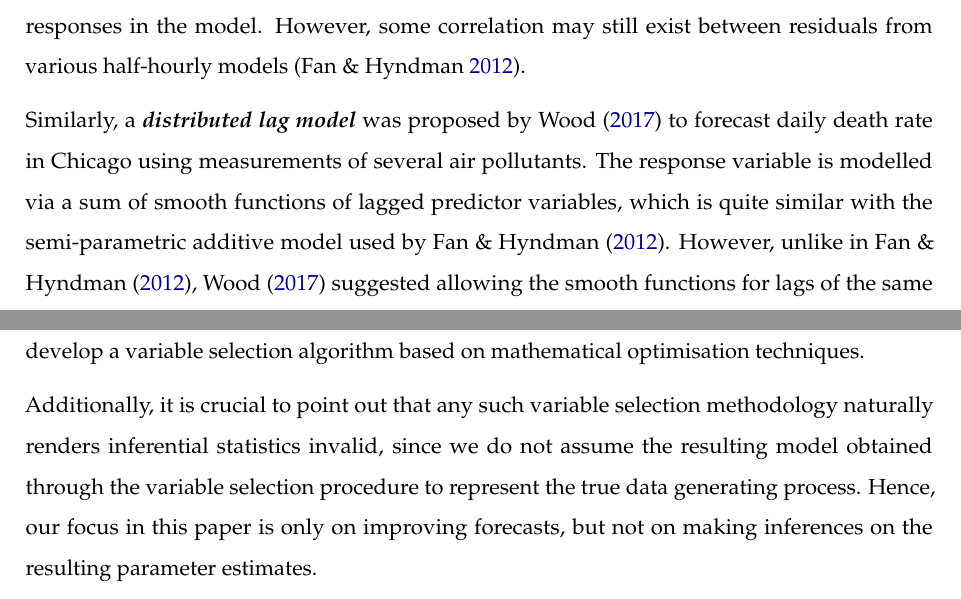
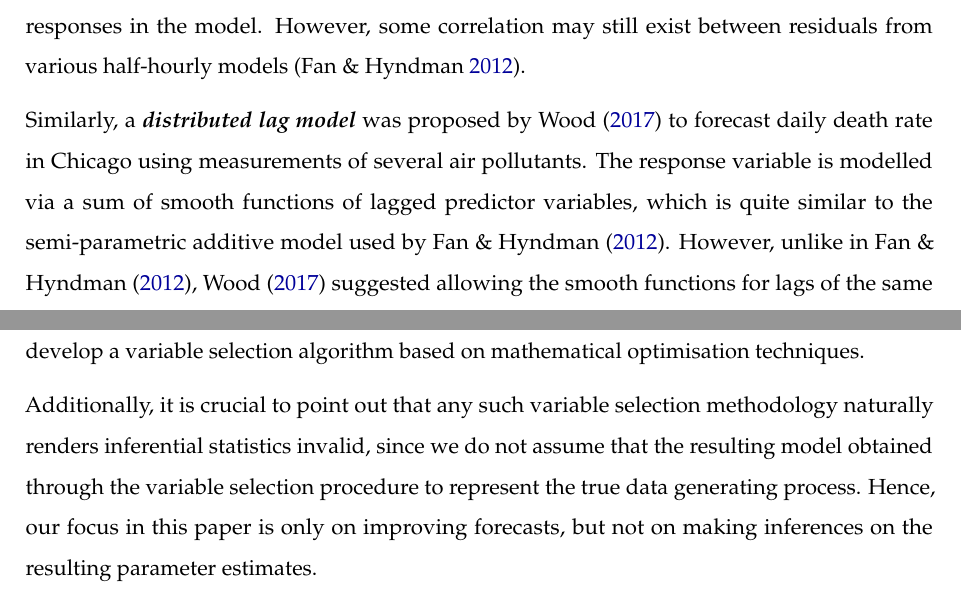
Before and after one commit to nuwani-palihawadana/smimodel_paper, a Quarto document (smimodel.qmd): two parts of pages 5 and 6 of 45, joined at a grey line, cut so that both start at the same text. The pictures show the output file smimodel.pdf that the author committed with the source.

Commit message:
Minor changes

```diff
--- a/smimodel.qmd
+++ b/smimodel.qmd
@@ -87,7 +87,7 @@ $$
 $$
 where the response variable is the logarithm of electricity demand at time $t$ during period $q$. The term $h_{q}(t)$ models several calendar effects as linear terms. Temperature effects are modelled using the nonparametric component $f_{q}(w_{1,t},w_{2,t})$, while $a_{q}(y_{t-,p})$ captures the lagged effects of the response. It is important to notice here that the error term $\varepsilon_{t}$ is serially uncorrelated in each half-hourly model, because the serial correlation is eliminated by the inclusion of lagged responses in the model. However, some correlation may still exist between residuals from various half-hourly models [@FH2012].
 
-Similarly, a ***distributed lag model*** was proposed by @Wood2017 to forecast daily death rate in Chicago using measurements of several air pollutants. The response variable is modelled via a sum of smooth functions of lagged predictor variables, which is quite similar with the semi-parametric additive model used by @FH2012. However, unlike in @FH2012, @Wood2017 suggested allowing the smooth functions for lags of the same covariate to vary smoothly over lags, preventing large differences in estimated effects between adjacent lags. Thus, the model is of the form
+Similarly, a ***distributed lag model*** was proposed by @Wood2017 to forecast daily death rate in Chicago using measurements of several air pollutants. The response variable is modelled via a sum of smooth functions of lagged predictor variables, which is quite similar to the semi-parametric additive model used by @FH2012. However, unlike in @FH2012, @Wood2017 suggested allowing the smooth functions for lags of the same covariate to vary smoothly over lags, preventing large differences in estimated effects between adjacent lags. Thus, the model is of the form
 $$
  \log(y_{t}) = f_{1}(t) + \sum_{k=0}^{K} f_{2}(p_{t-k}, k) + \sum_{k=0}^{K} f_{3}(o_{t-k}, w_{t-k}, k),
 $$
@@ -103,7 +103,7 @@ In this paper, however, we are interested in high-dimensional applications that
 
 To our knowledge, no previous research has been done to explore how predictor choices can be made more objective and principled in nonparametric additive index models. Hence, our goal was to develop a methodology for optimal predictor selection in the context of high-dimensional nonparametric additive index models. Moreover, due to computational advancements in the field, the use of mathematical optimisation concepts in solving statistical problems has gained a lot of interest in the recent past [@Theusl2020]. This motivated us to develop a variable selection algorithm based on mathematical optimisation techniques.
 
-Additionally, it is crucial to point out that any such variable selection methodology naturally renders inferential statistics invalid, since we do not assume the resulting model obtained through the variable selection procedure to represent the true data generating process. Hence, our focus in this paper is only on improving forecasts, but not on making inferences on the resulting parameter estimates.
+Additionally, it is crucial to point out that any such variable selection methodology naturally renders inferential statistics invalid, since we do not assume that the resulting model obtained through the variable selection procedure to represent the true data generating process. Hence, our focus in this paper is only on improving forecasts, but not on making inferences on the resulting parameter estimates.
 
 The rest of this paper is organised as follows. In @sec-background, we provide a concise exposition of related ideas and previous work, while establishing the foundation for this paper. @sec-SMI presents our proposed model, *Sparse Multiple Index Model* (SMI Model), and describes the variable selection algorithm and estimation procedure. In @sec-simulation, we demonstrate the functionality and the characteristics of the proposed algorithm through a simulation experiment. @sec-application illustrates two empirical applications of the proposed estimation and variable selection methodology, related to forecasting heat exposure related daily mortality and daily solar intensity. Concluding remarks are given in @sec-conclusion.
 
```
Also changed, not shown: smimodel.pdf, smimodel.tex.
